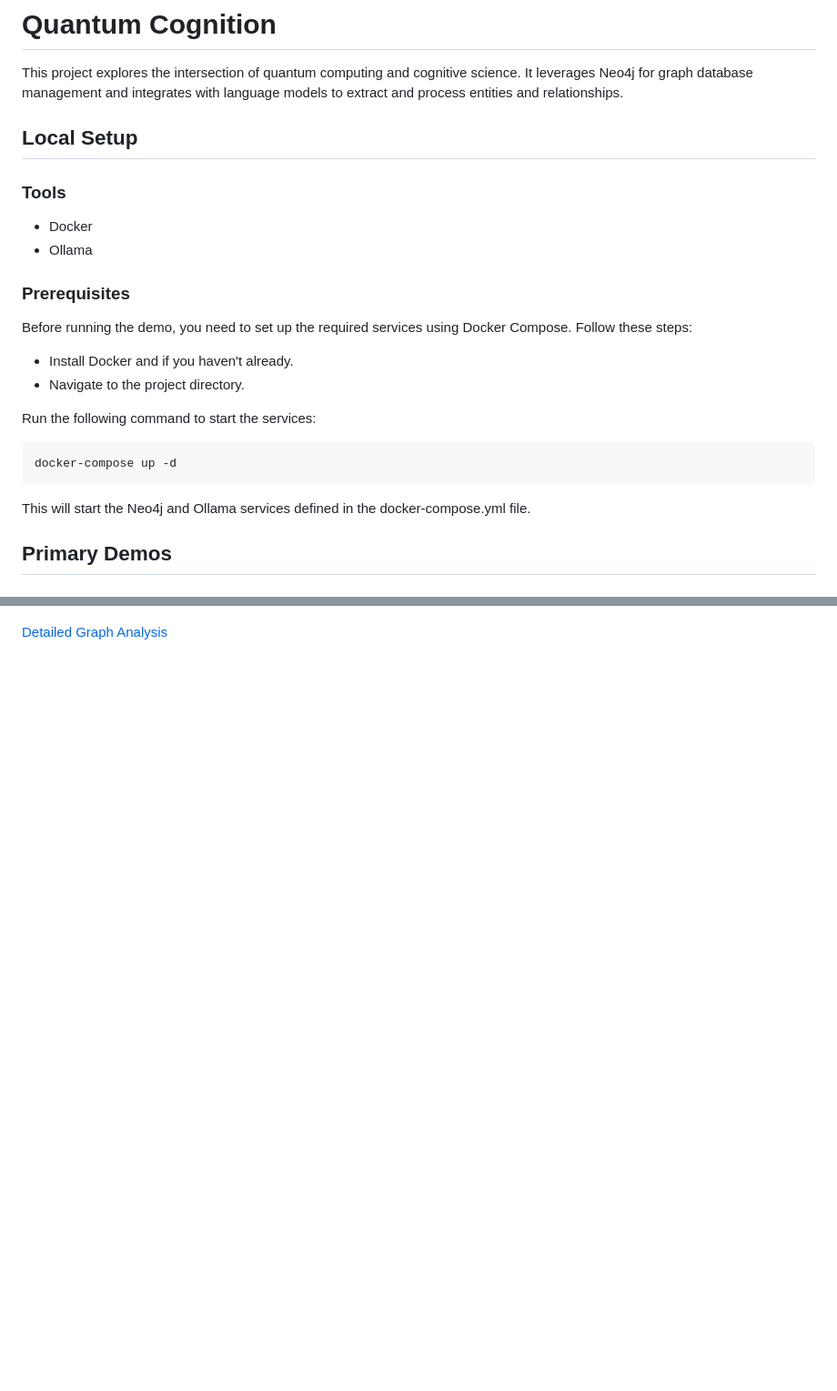
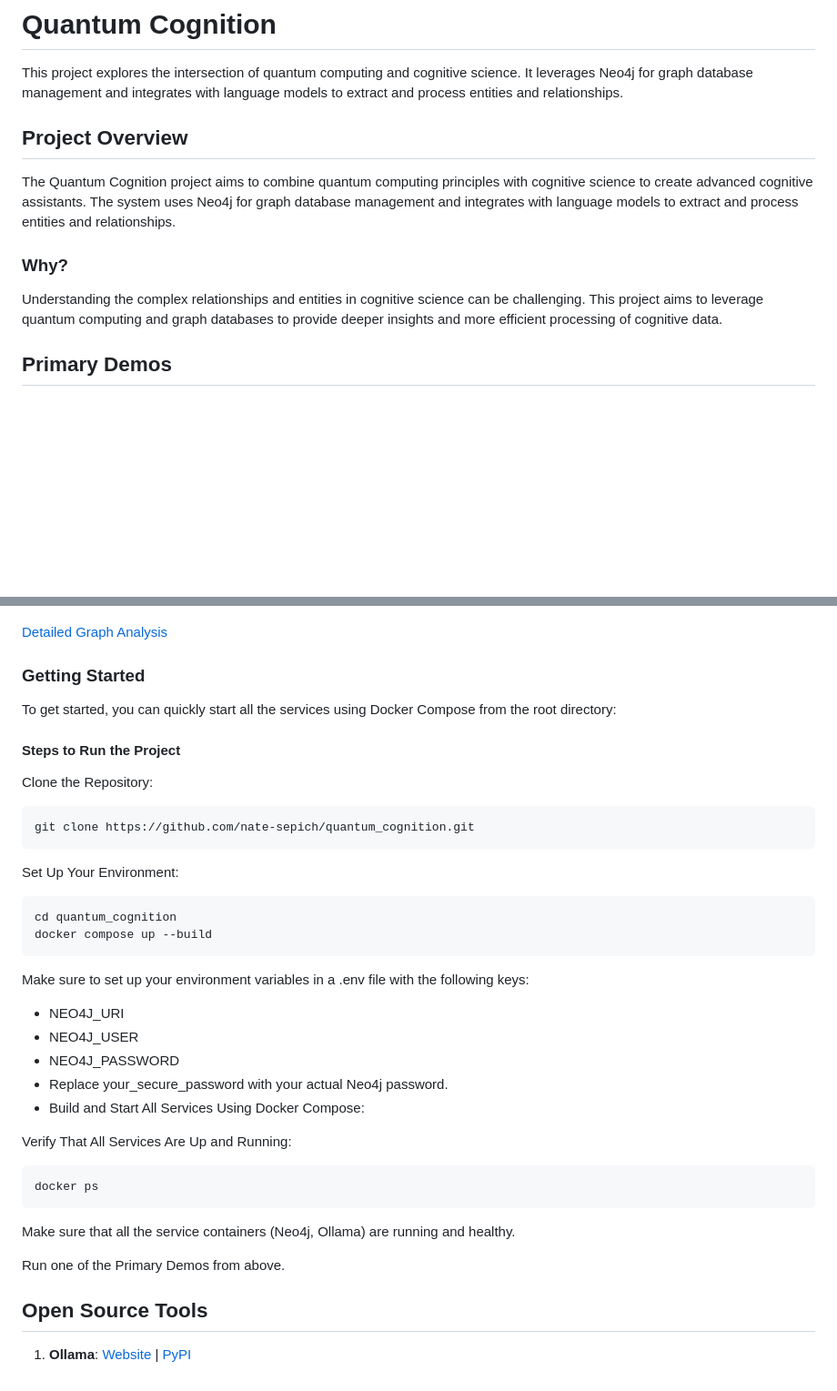
Before and after one commit to nate-sepich/quantum_cognition, a Markdown page: readme.md, 2 parts joined by grey strips. Shown: that part at 91% size. GitHub-like rendering; blank space fills up the shorter version.

Commit message:
docs: enhance README with project overview and setup instructions

````diff
--- a/readme.md
+++ b/readme.md
@@ -2,24 +2,13 @@
 
 This project explores the intersection of quantum computing and cognitive science. It leverages Neo4j for graph database management and integrates with language models to extract and process entities and relationships.
 
+## Project Overview
 
-## Local Setup
-### Tools
- - Docker
- - Ollama
+The Quantum Cognition project aims to combine quantum computing principles with cognitive science to create advanced cognitive assistants. The system uses Neo4j for graph database management and integrates with language models to extract and process entities and relationships.
 
-### Prerequisites
-Before running the demo, you need to set up the required services using Docker Compose. Follow these steps:
+### Why?
 
-- Install Docker and if you haven't already.
-- Navigate to the project directory.
-
-Run the following command to start the services:
-
-```bash
-docker-compose up -d
-```
-This will start the Neo4j and Ollama services defined in the docker-compose.yml file.
+Understanding the complex relationships and entities in cognitive science can be challenging. This project aims to leverage quantum computing and graph databases to provide deeper insights and more efficient processing of cognitive data.
 
 ## Primary Demos
 
@@ -88,3 +77,37 @@ the ENIAC (Electronic Numerical Integrator And Computer) by John Mauchly and J P
 ![Graph Output](docs/demo2/graph.png)
 
 [Detailed Graph Analysis](reports/graph_metrics_report_2024-11-10_21-51-53.txt)
+
+
+### Getting Started
+To get started, you can quickly start all the services using Docker Compose from the root directory:
+
+#### Steps to Run the Project
+Clone the Repository:
+```bash
+git clone https://github.com/nate-sepich/quantum_cognition.git
+```
+
+Set Up Your Environment:
+```bash
+cd quantum_cognition
+docker compose up --build
+```
+
+Make sure to set up your environment variables in a .env file with the following keys:
+- NEO4J_URI
+- NEO4J_USER
+- NEO4J_PASSWORD
+- Replace your_secure_password with your actual Neo4j password.
+- Build and Start All Services Using Docker Compose:
+
+Verify That All Services Are Up and Running:
+```bash
+docker ps
+```
+Make sure that all the service containers (Neo4j, Ollama) are running and healthy.
+
+Run one of the Primary Demos from above.
+
+## Open Source Tools
+1. **Ollama**: [Website](https://ollama.com/) | [PyPI](https://pypi.org/project/ollama/)
````
